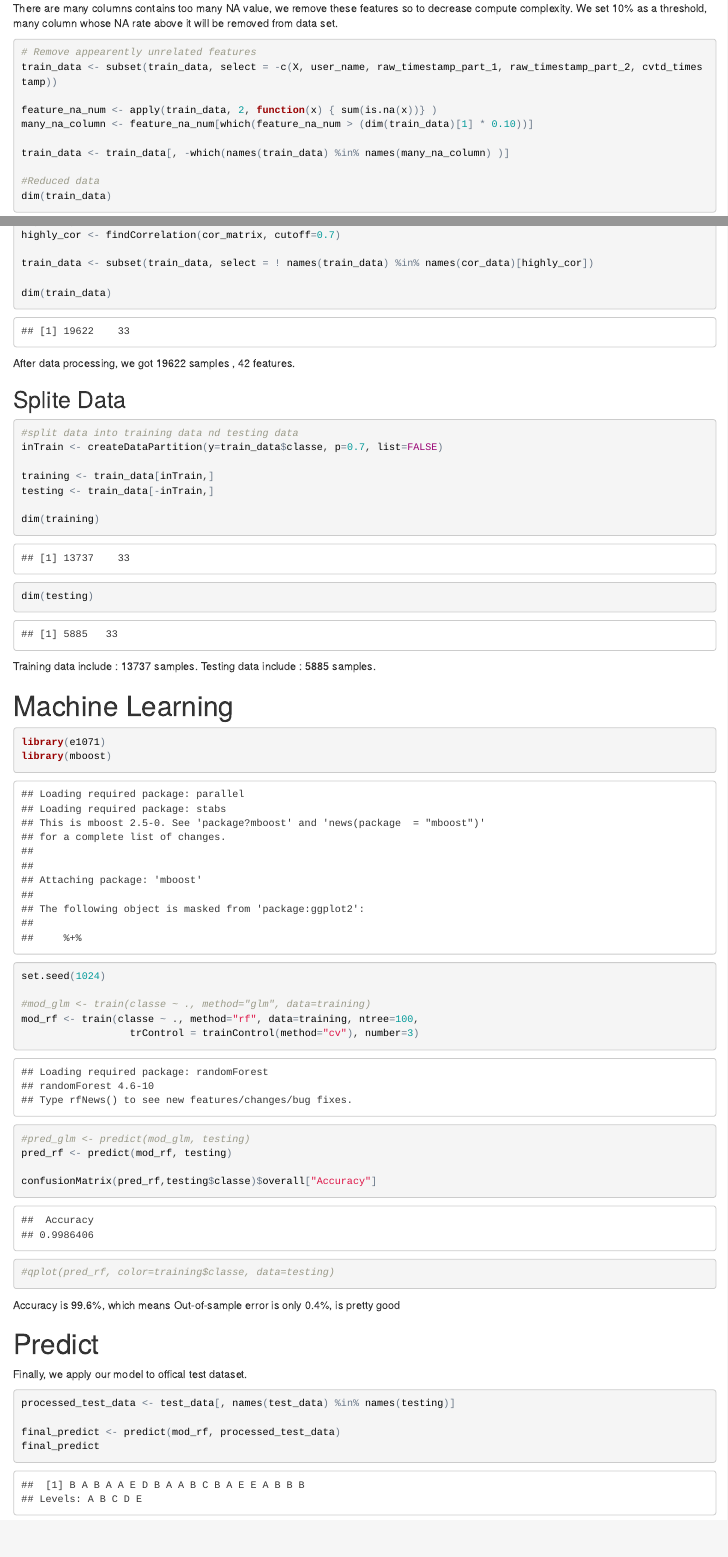
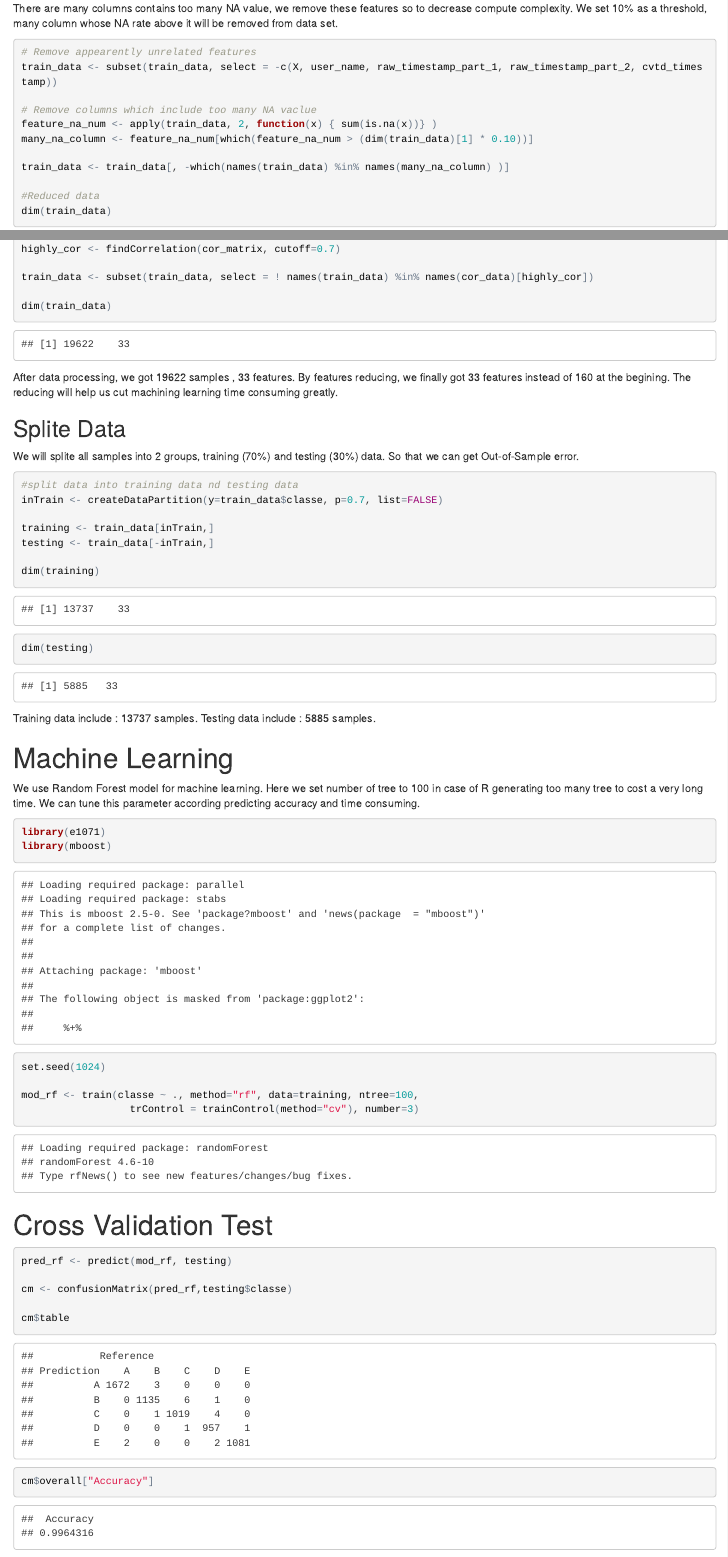
Before and after one commit to gamecicn/MachineLearing_Assignment, an R Markdown document (MachineLearning_Assign1.Rmd): the page in a window 1100 px wide, from 820 px down, and a second part further down, joined at a grey line. The pictures show the output file MachineLearning_Assign1.html that the author committed with the source, opened offline.

Commit message:
Add RMD and html filt

````diff
--- a/MachineLearning_Assign1.Rmd
+++ b/MachineLearning_Assign1.Rmd
@@ -45,6 +45,7 @@
 # Remove appearently unrelated features
 train_data <- subset(train_data, select = -c(X, user_name, raw_timestamp_part_1, raw_timestamp_part_2, cvtd_timestamp))
 
+# Remove columns which include too many NA vaclue
 feature_na_num <- apply(train_data, 2, function(x) { sum(is.na(x))} )
 many_na_column <- feature_na_num[which(feature_na_num > (dim(train_data)[1] * 0.10))]
 
@@ -70,9 +71,16 @@
 dim(train_data)
 ```
 
-After data processing, we got 19622 samples , 42 features.
+After data processing, we got 19622 samples , 33 features. By features reducing,
+we finally got 33 features instead of 160 at the begining. The reducing will help
+us cut machining learning time consuming greatly.
+
+
 
 ## Splite Data##
+We will splite all samples into 2 groups, training (70%) and testing (30%) data.
+So that we can get Out-of-Sample error.
+
 ```{r Splite Data , echo=TRUE}
 
 #split data into training data nd testing data
@@ -88,27 +96,32 @@
 Testing data include : 5885 samples.
 
 # Machine Learning #
+We use Random Forest model for machine learning. Here we set number of tree to 100
+in case of R generating too many tree to cost a very long time. We can tune this
+parameter according predicting accuracy and time consuming.
 ```{r Machine Learning , echo=TRUE}
 library(e1071)
 library(mboost)
 set.seed(1024)
 
-#mod_glm <- train(classe ~ ., method="glm", data=training)
 mod_rf <- train(classe ~ ., method="rf", data=training, ntree=100,
                   trControl = trainControl(method="cv"), number=3)
 
-#pred_glm <- predict(mod_glm, testing)
+```
+
+# Cross Validation Test #
+```{r Cross Validation , echo=TRUE}
 pred_rf <- predict(mod_rf, testing)
 
-confusionMatrix(pred_rf,testing$classe)$overall["Accuracy"]
+cm <- confusionMatrix(pred_rf,testing$classe)
 
+cm$table
 
-#qplot(pred_rf, color=training$classe, data=testing)
+cm$overall["Accuracy"]
 ```
 Accuracy is 99.6%, which means Out-of-sample error is only 0.4%, is pretty good
 
 # Predict  #
-
 Finally, we apply our model to offical test dataset.
 ```{r Final Predict , echo=TRUE}
 processed_test_data <- test_data[, names(test_data) %in% names(testing)]
````
Also changed, not shown: MachineLearning_Assign1.html.
